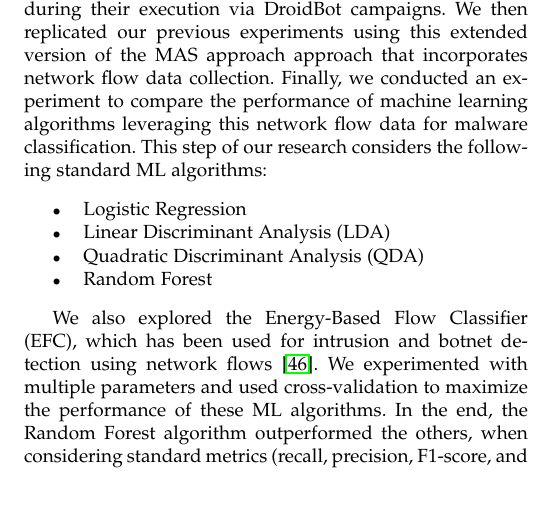
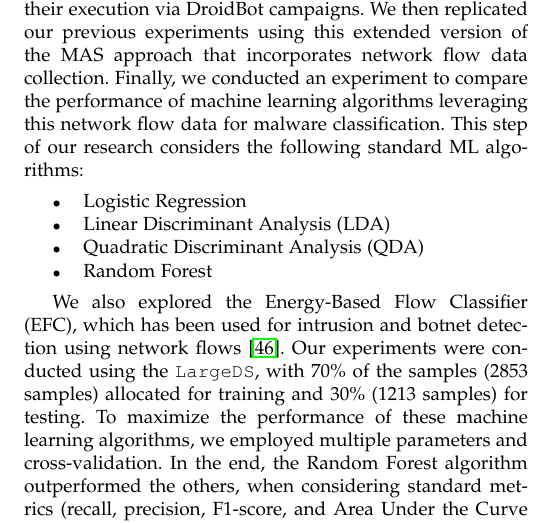
Before and after one commit to droidxp/ML, a LaTeX paper (Paper-Network-Flows/main.tex, which reads Paper-Network-Flows/results.tex): part of one column of page 7 of 13, cut so that both start at the same text, the shorter picture padded with empty space. Compiled offline with pdfLaTeX.

Commit message:
Revisao de results

```diff
--- a/Paper-Network-Flows/results.tex
+++ b/Paper-Network-Flows/results.tex
@@ -32,8 +32,9 @@ for malware classification. This step of our research considers the following st
 
 We also explored the Energy-Based Flow Classifier (EFC), which has been used for
 intrusion and botnet detection using network flows~\cite{DBLP:journals/tnsm/PontesSGBM21}.
-We experimented with multiple parameters and used cross-validation to maximize the performance of
-these ML algorithms. In the end, the Random Forest algorithm outperformed the others,
+Our experiments were conducted using the \cds, with 70\% of the samples (2853 samples) allocated for training
+and 30\% (1213 samples) for testing. To maximize the performance of these machine learning algorithms,
+we employed multiple parameters and cross-validation. In the end, the Random Forest algorithm outperformed the others,
 when considering standard metrics (recall, precision, \fone, and Area Under the Curve (AUC)).
 Table~\ref{tab:ml-metrics} presents the results. Based on this result,
 we explored the research questions using the outputs of the Random Forest
@@ -68,3 +84,11 @@ classification.
+and significantly decreased the number of (FN) from $1,720$ to $183$. However, this execution increased the number of (FP) from $220$ to $334$. The combination of both techniques proved to be more effective than the vanilla \mas. In summary, the results reveal that the combination of both techniques achieves an accuracy rate of $91$\% (third row of Table~\ref{tab:accuracy}).
+
+To understand the benefits of each method, we further analyze the contribution of them for the accuracy. We report the raise of True Positive (TP) and False Positive (FP) for each technique in Figure~\ref{fig:venn}. The figure reveal that different approaches present different contribution to the final detection result.
+
+\begin{finding}
+When combining both techniques, we improve the overall accuracy (\fone) of \mas at malware detection, from $0.54$ to $0.91$ at \cds.
+\end{finding}
+
 
 {\bf \mas.} Considering the \cds (4,076 apps), the \fhc present
 a total of {$1,395$} repackaged apps flagged as malware ({$34.22$\%} of the total number of repackaged apps), for which the repackaged app version calls at least one additional sensitive API. They explore accuracy metrics (such as Precision, Recall, and F-measure ($F_1$)), taking advantage of \vt to label the \cds and building a ground truth. Table~\ref{tab:accuracy} summarize the result of their study (First row). The study indicate that the \mas achieves an accuracy of 0.54 when considering the \cds. Nonetheless, the \mas fails to correctly classify $1,720$ assets as malware on the \cds (FN column, first row of Table~\ref{tab:accuracy}), and wrongly labeled the repackaged version of $220$ apps as malware (FP column). Therefore, the study reveals a {\bf lower performance} related to the accuracy of the approach, indicating that when considering the \cds, the accuracy of the \mas using DroidBot as test generate tool is just over $50$\%.
```
Also changed, not shown: Paper-Network-Flows/results.tex (25 more changed lines).
